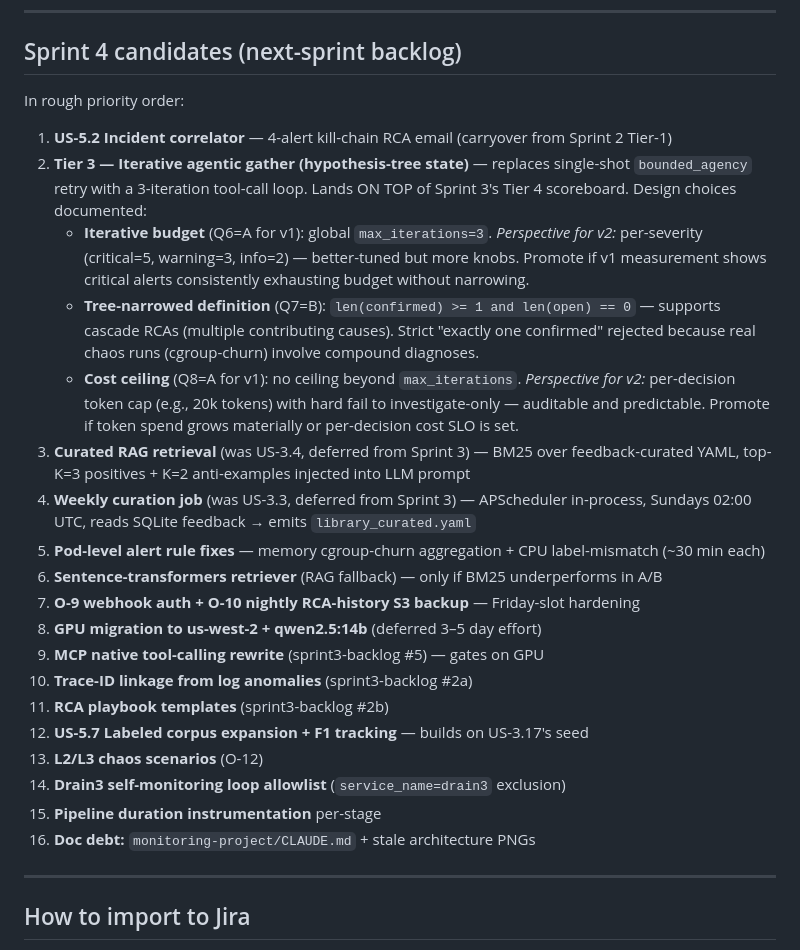
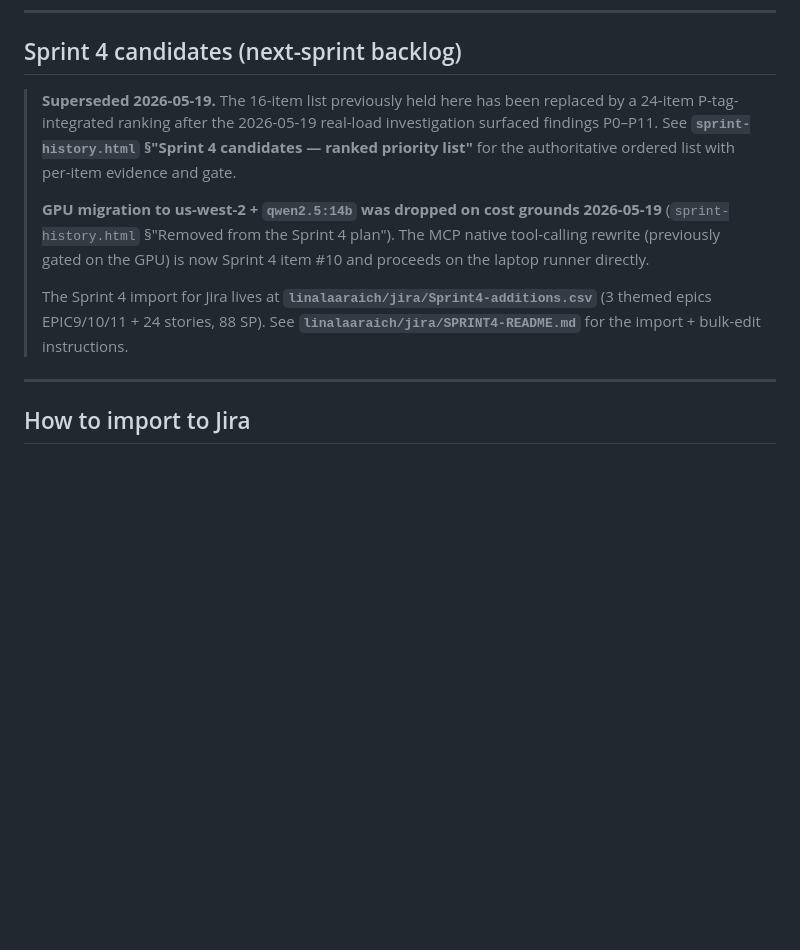
Before and after one commit to linalaaraich/monitoring-docs, a Markdown page: sprint3-plan.md, the part around one of its changes. GitHub-like rendering; blank space fills up the shorter version.

```diff
--- a/sprint3-plan.md
+++ b/sprint3-plan.md
@@ -468,27 +468,11 @@ Add `expected_cause_tokens: list[str]` to the `ChaosTest` base class. Score 1.0
 
 ## Sprint 4 candidates (next-sprint backlog)
 
-In rough priority order:
-
-1. **US-5.2 Incident correlator** — 4-alert kill-chain RCA email (carryover from Sprint 2 Tier-1)
-2. **Tier 3 — Iterative agentic gather (hypothesis-tree state)** — replaces single-shot `bounded_agency` retry with a 3-iteration tool-call loop. Lands ON TOP of Sprint 3's Tier 4 scoreboard. Design choices documented:
-   - **Iterative budget** (Q6=A for v1): global `max_iterations=3`. *Perspective for v2:* per-severity (critical=5, warning=3, info=2) — better-tuned but more knobs. Promote if v1 measurement shows critical alerts consistently exhausting budget without narrowing.
-   - **Tree-narrowed definition** (Q7=B): `len(confirmed) >= 1 and len(open) == 0` — supports cascade RCAs (multiple contributing causes). Strict "exactly one confirmed" rejected because real chaos runs (cgroup-churn) involve compound diagnoses.
-   - **Cost ceiling** (Q8=A for v1): no ceiling beyond `max_iterations`. *Perspective for v2:* per-decision token cap (e.g., 20k tokens) with hard fail to investigate-only — auditable and predictable. Promote if token spend grows materially or per-decision cost SLO is set.
-3. **Curated RAG retrieval** (was US-3.4, deferred from Sprint 3) — BM25 over feedback-curated YAML, top-K=3 positives + K=2 anti-examples injected into LLM prompt
-4. **Weekly curation job** (was US-3.3, deferred from Sprint 3) — APScheduler in-process, Sundays 02:00 UTC, reads SQLite feedback → emits `library_curated.yaml`
-5. **Pod-level alert rule fixes** — memory cgroup-churn aggregation + CPU label-mismatch (~30 min each)
-6. **Sentence-transformers retriever** (RAG fallback) — only if BM25 underperforms in A/B
-7. **O-9 webhook auth + O-10 nightly RCA-history S3 backup** — Friday-slot hardening
-8. **GPU migration to us-west-2 + qwen2.5:14b** (deferred 3–5 day effort)
-9. **MCP native tool-calling rewrite** (sprint3-backlog #5) — gates on GPU
-10. **Trace-ID linkage from log anomalies** (sprint3-backlog #2a)
-11. **RCA playbook templates** (sprint3-backlog #2b)
-12. **US-5.7 Labeled corpus expansion + F1 tracking** — builds on US-3.17's seed
-13. **L2/L3 chaos scenarios** (O-12)
-14. **Drain3 self-monitoring loop allowlist** (`service_name=drain3` exclusion)
-15. **Pipeline duration instrumentation** per-stage
-16. **Doc debt:** `monitoring-project/CLAUDE.md` + stale architecture PNGs
+> **Superseded 2026-05-19.** The 16-item list previously held here has been replaced by a 24-item P-tag-integrated ranking after the 2026-05-19 real-load investigation surfaced findings P0–P11. See **`sprint-history.html` §"Sprint 4 candidates — ranked priority list"** for the authoritative ordered list with per-item evidence and gate.
+>
+> **GPU migration to us-west-2 + `qwen2.5:14b` was dropped on cost grounds 2026-05-19** (`sprint-history.html` §"Removed from the Sprint 4 plan"). The MCP native tool-calling rewrite (previously gated on the GPU) is now Sprint 4 item #10 and proceeds on the laptop runner directly.
+>
+> The Sprint 4 import for Jira lives at **`linalaaraich/jira/Sprint4-additions.csv`** (3 themed epics EPIC9/10/11 + 24 stories, 88 SP). See **`linalaaraich/jira/SPRINT4-README.md`** for the import + bulk-edit instructions.
 
 ---
 
```
Also changed, not shown: other parts of sprint3-plan.md (+18 -18 lines).
